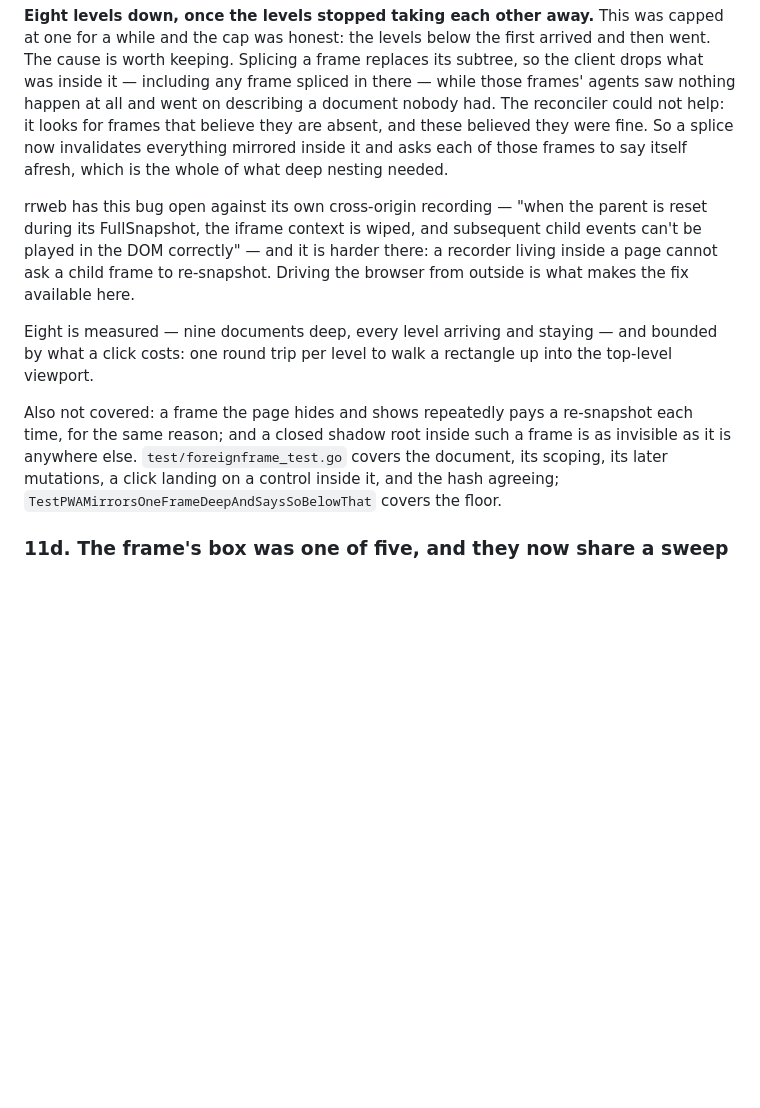
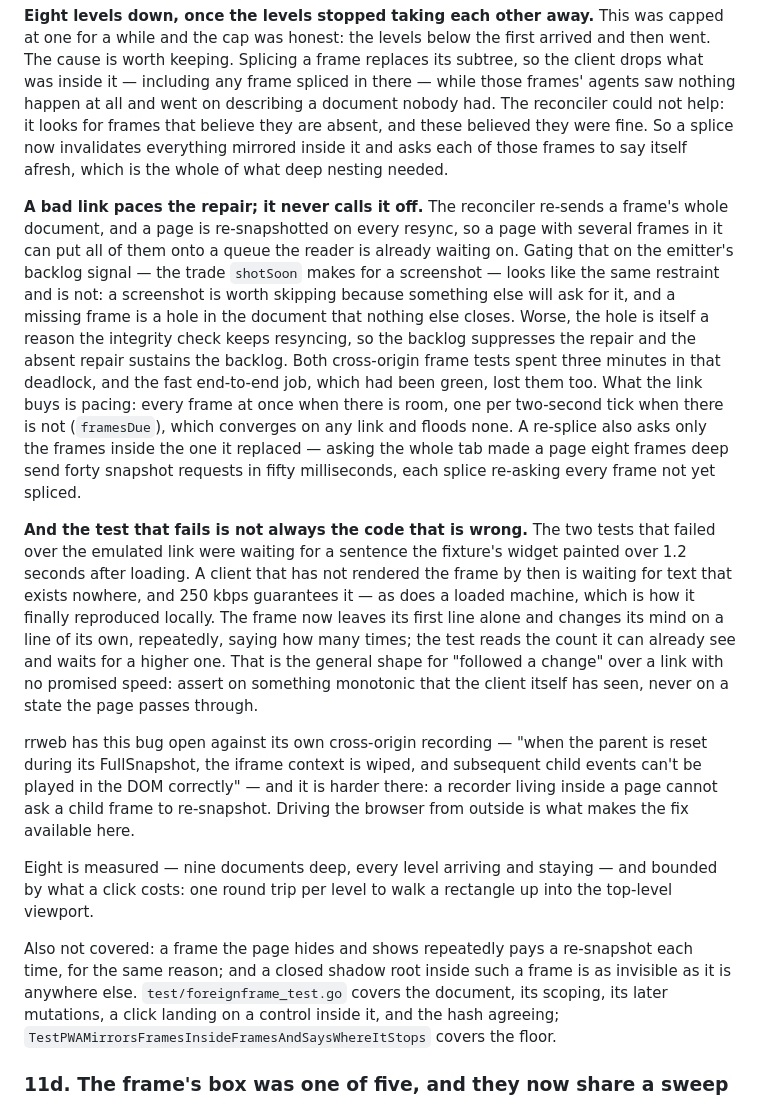
Before and after one commit to vrwarp/skyhook, a Markdown page: docs/IMPLEMENTATION.md, the part around the change. Rendered like a GitHub page; blank space fills up the shorter version.

Commit message:
Say in the design document what a bad link is allowed to postpone
The reconciler's re-send, the re-ask scoped to the frames inside a splice, and
the fixture race the slow-link job was actually reporting — with the general
rule the last one leaves behind: over a link with no promised speed, assert on
something monotonic the client has seen, never on a state the page passes
through. Also corrects the name of the test that covers the nesting floor.

Co-Authored-By: Claude Opus 5 <noreply@anthropic.com>
Claude-Session: https://claude.ai/code/session_01BpUi4jXf9yNP8Pp59tLFss

```diff
--- a/docs/IMPLEMENTATION.md
+++ b/docs/IMPLEMENTATION.md
@@ -524,6 +524,35 @@ frames that believe they are absent, and these believed they were fine. So a
 splice now invalidates everything mirrored inside it and asks each of those
 frames to say itself afresh, which is the whole of what deep nesting needed.
 
+**A bad link paces the repair; it never calls it off.** The reconciler re-sends a
+frame's whole document, and a page is re-snapshotted on every resync, so a page
+with several frames in it can put all of them onto a queue the reader is already
+waiting on. Gating that on the emitter's backlog signal — the trade `shotSoon`
+makes for a screenshot — looks like the same restraint and is not: a screenshot
+is worth skipping because something else will ask for it, and a missing frame is
+a hole in the document that nothing else closes. Worse, the hole is itself a
+reason the integrity check keeps resyncing, so the backlog suppresses the repair
+and the absent repair sustains the backlog. Both cross-origin frame tests spent
+three minutes in that deadlock, and the fast end-to-end job, which had been
+green, lost them too. What the link buys is pacing: every frame at once when
+there is room, one per two-second tick when there is not (`framesDue`), which
+converges on any link and floods none. A re-splice also asks only the frames
+inside the one it replaced — asking the whole tab made a page eight frames deep
+send forty snapshot requests in fifty milliseconds, each splice re-asking every
+frame not yet spliced.
+
+**And the test that fails is not always the code that is wrong.** The two tests
+that failed over the emulated link were waiting for a sentence the fixture's
+widget painted over 1.2 seconds after loading. A client that has not rendered
+the frame by then is waiting for text that exists nowhere, and 250 kbps
+guarantees it — as does a loaded machine, which is how it finally reproduced
+locally. The frame now leaves its first line alone and changes its mind on a
+line of its own, repeatedly, saying how many times; the test reads the count it
+can already see and waits for a higher one. That is the general shape for
+"followed a change" over a link with no promised speed: assert on something
+monotonic that the client itself has seen, never on a state the page passes
+through.
+
 rrweb has this bug open against its own cross-origin recording — "when the
 parent is reset during its FullSnapshot, the iframe context is wiped, and
 subsequent child events can't be played in the DOM correctly" — and it is harder
@@ -538,7 +567,7 @@ Also not covered: a frame the page hides and shows repeatedly pays a re-snapshot
 each time, for the same reason; and a closed shadow root inside such a frame is
 as invisible as it is anywhere else. `test/foreignframe_test.go` covers the
 document, its scoping, its later mutations, a click landing on a control inside
-it, and the hash agreeing; `TestPWAMirrorsOneFrameDeepAndSaysSoBelowThat` covers
+it, and the hash agreeing; `TestPWAMirrorsFramesInsideFramesAndSaysWhereItStops` covers
 the floor.
 
 ### 11d. The frame's box was one of five, and they now share a sweep
```
